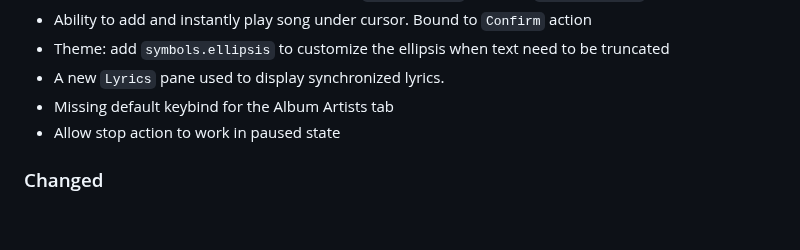
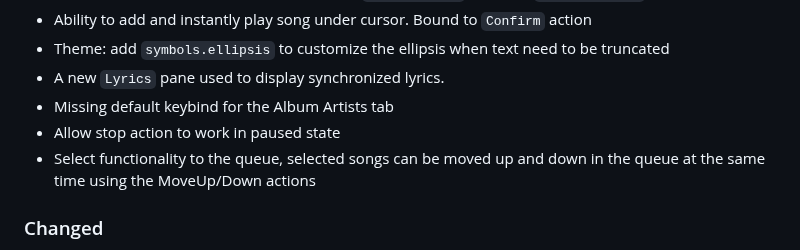
Before and after one commit to mierak/rmpc, a Markdown page: CHANGELOG.md, the part around the change. GitHub-like rendering; blank space fills up the shorter version.

Commit message:
changelog

```diff
--- a/CHANGELOG.md
+++ b/CHANGELOG.md
@@ -14,6 +14,7 @@ All notable changes to this project will be documented in this file.
 - A new `Lyrics` pane used to display synchronized lyrics.
 - Missing default keybind for the Album Artists tab
 - Allow stop action to work in paused state
+- Select functionality to the queue, selected songs can be moved up and down in the queue at the same time using the MoveUp/Down actions
 
 ### Changed
 
```
